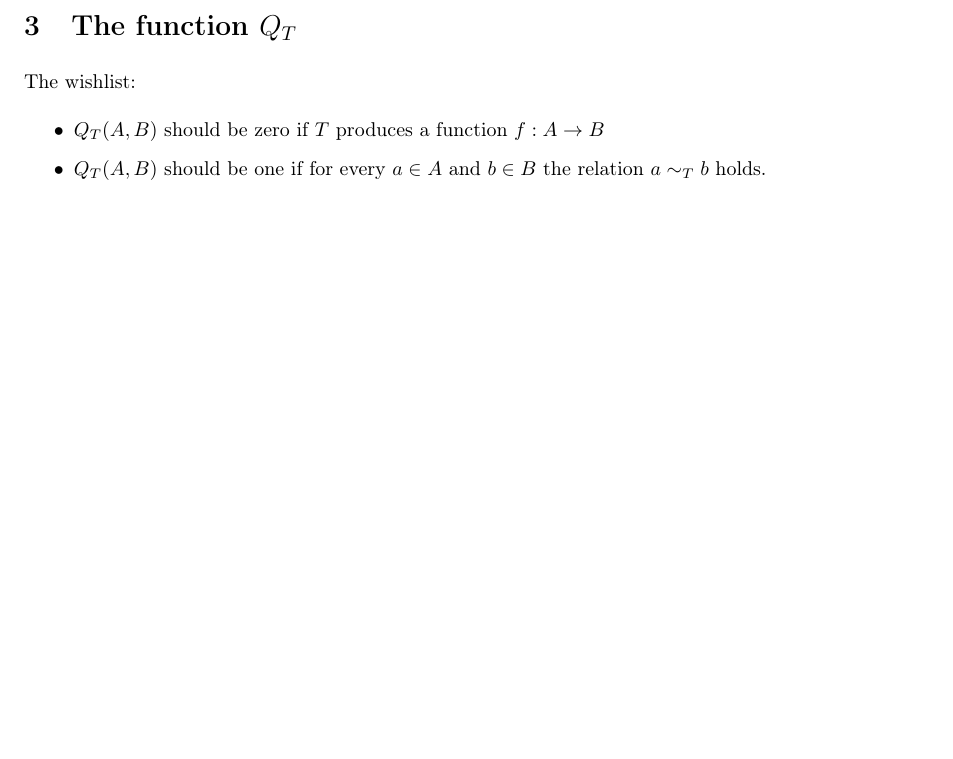
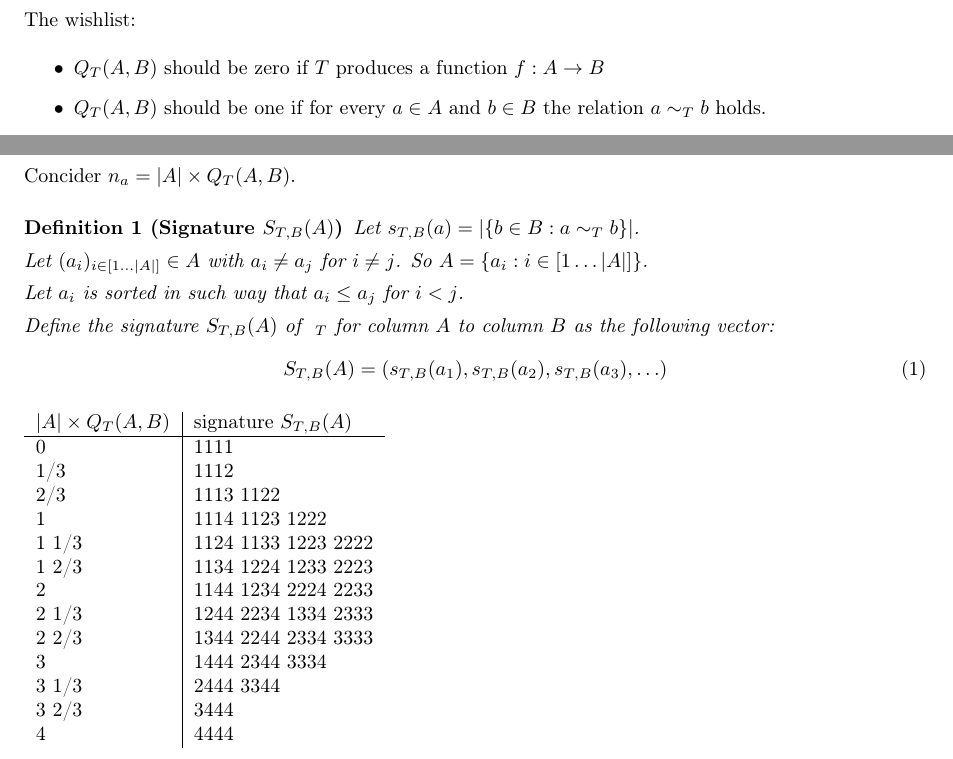
Before and after one commit to kristian10007/logicDependency, a LaTeX document (logicDependency.tex): part of page 2 of 2 before the commit and two parts of pages 2 and 3 of 3 after it, the two joined at a grey line, cut at the place of the change, the shorter picture padded with empty space. Compiled offline with pdfLaTeX.

Commit message:
Added signature example.

```diff
--- a/logicDependency.tex
+++ b/logicDependency.tex
@@ -4,12 +4,16 @@
 
 \usepackage[utf8]{inputenc}
 \usepackage[T1]{fontenc}
+%\usepackage{amsthm}
 
 \setlength{\parindent}{0cm}
 \setlength{\parskip}{1ex}
 \setlength{\itemsep}{3ex}
 
 \setlength{\fboxsep}{0pt}
+
+%\theoremstyle{definition}
+\newtheorem{definition}{Definition}
 
 \begin{document}
 
@@ -152,4 +156,41 @@ Question: Is it possible that this gives some additional insights?
 
 
 
+\section{Interprations}
+Concider $n_a = |A| \times Q_T(A,B)$.
+
+\begin{definition}[Signature $S_{T,B}(A)$]
+  Let $s_{T,B}(a) = |\{ b \in B : a \sim_T b \}|$.
+
+  Let $(a_i)_{i \in [1 \ldots |A|]} \in A$ with $a_i \neq a_j$ for $i \neq j$.
+  So $A = \{ a_i : i \in [1 \ldots |A|] \}$.
+
+  Let $a_i$ is sorted in such way that $a_i \leq a_j$ for $i < j$.
+
+  Define the signature $S_{T,B}(A)$ of $~_T$ for column $A$ to column $B$ as the following vector:
+  \begin{equation}
+    S_{T,B}(A) = (s_{T,B}(a_1), s_{T,B}(a_2), s_{T,B}(a_3), \ldots )
+  \end{equation}
+\end{definition}
+
+
+
+\begin{tabular}{l|l}
+ $|A| \times Q_T(A,B)$ & signature $S_{T,B}(A)$ \\\hline
+ 0     & 1111 \\
+ 1/3   & 1112 \\
+ 2/3   & 1113 1122 \\
+ 1     & 1114 1123 1222 \\
+ 1 1/3 & 1124 1133 1223 2222 \\
+ 1 2/3 & 1134 1224 1233 2223 \\
+ 2     & 1144 1234 2224 2233 \\
+ 2 1/3 & 1244 2234 1334 2333 \\
+ 2 2/3 & 1344 2244 2334 3333 \\
+ 3     & 1444 2344 3334 \\
+ 3 1/3 & 2444 3344 \\
+ 3 2/3 & 3444 \\
+ 4     & 4444
+\end{tabular}
+
+
 \end{document}
```
